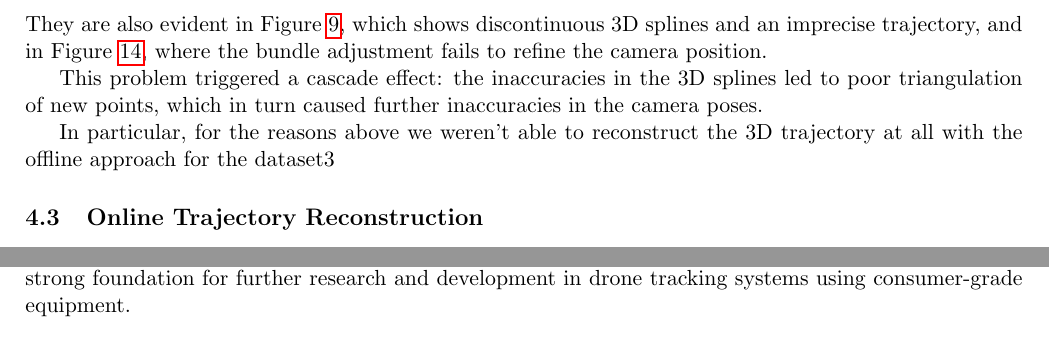
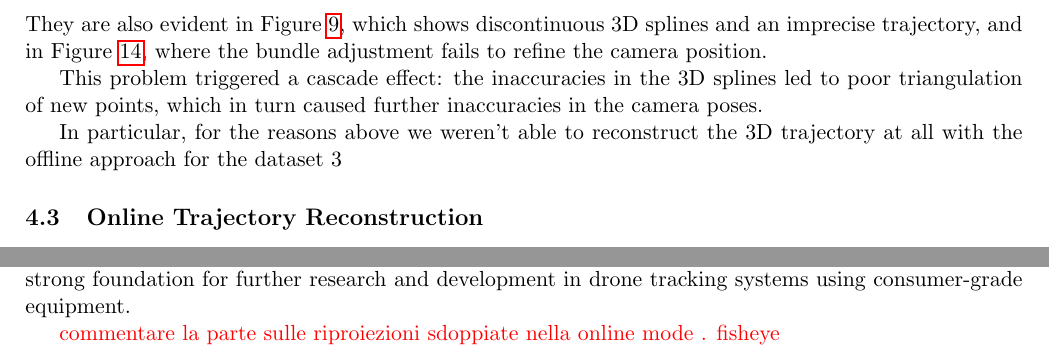
Before and after one commit to pontig/IACV_project, a LaTeX document (documentation/documentation.tex): two parts of pages 15 and 18 of 27, joined at a grey line, cut so that both start at the same text. Compiled offline with pdfLaTeX.

```diff
--- a/documentation/documentation.tex
+++ b/documentation/documentation.tex
@@ -361,7 +361,7 @@
 
 This problem triggered a cascade effect: the inaccuracies in the 3D splines led to poor triangulation of new points, which in turn caused further inaccuracies in the camera poses.
 
-In particular, for the reasons above we weren't able to reconstruct the 3D trajectory at all with the offline approach for the dataset3
+In particular, for the reasons above we weren't able to reconstruct the 3D trajectory at all with the offline approach for the dataset 3
 
 \subsection{Online Trajectory Reconstruction}
 
@@ -537,6 +537,8 @@
 
 Future improvements could focus on refining the bundle adjustment process to incorporate motion regularization, improving robustness to camera variability, and enhancing the detection component for better performance in occluded or low-visibility scenarios. Despite the challenges, this work serves as a strong foundation for further research and development in drone tracking systems using consumer-grade equipment.
 
+{\color{red} commentare la parte sulle riproiezioni sdoppiate nella online mode . fisheye}
+
 \section*{Bulky Plots}
 
 In order to keep the report clean and readable, we decided to move the bulkiest plots to the end of the document
```
Also changed, not shown: documentation/documentation.tex (2 more changed lines).
